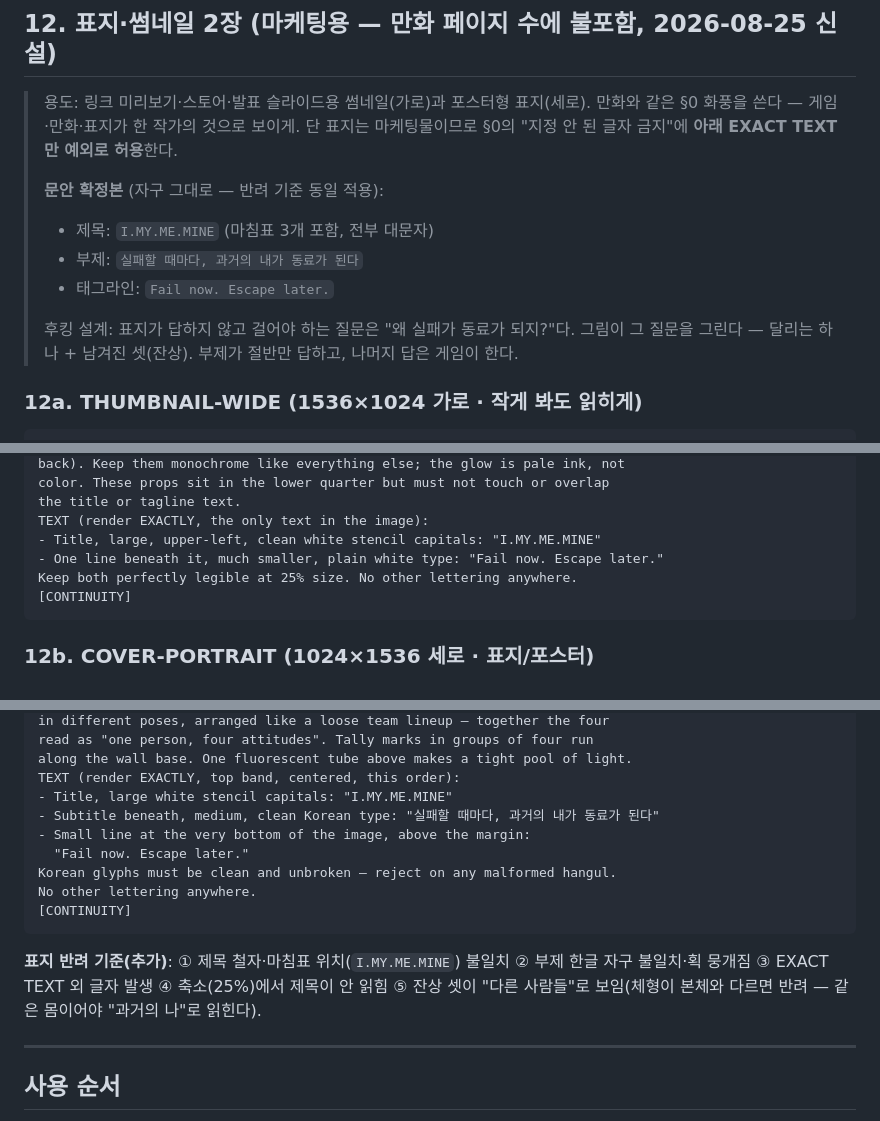
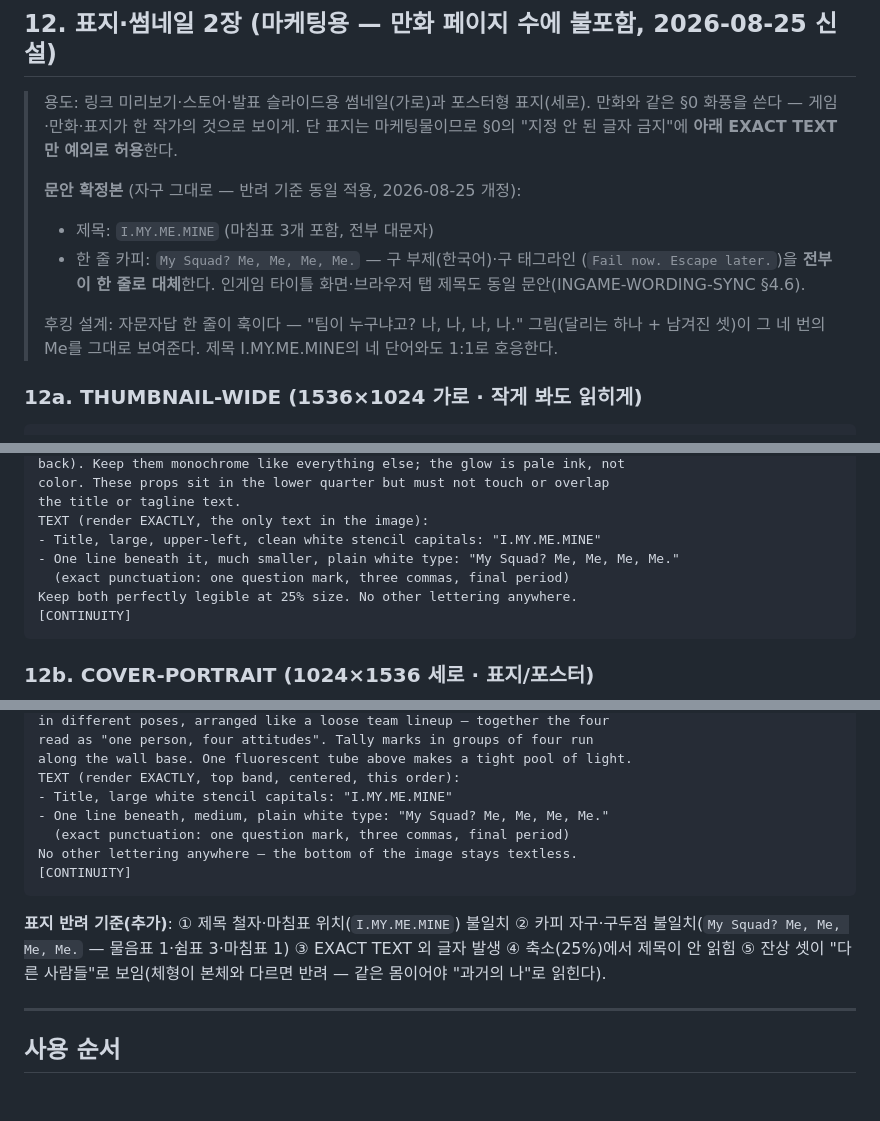
Before and after one commit to nuounce/imymemine, a Markdown page: seongwoo-todo/COMIC-PROMPTS.md, 3 parts joined by grey strips. Drawn GitHub-style; blank space fills up the shorter version.

````diff
--- a/seongwoo-todo/COMIC-PROMPTS.md
+++ b/seongwoo-todo/COMIC-PROMPTS.md
@@ -298,14 +298,15 @@ no stars. The quietest image in the whole set.
 > 만화와 같은 §0 화풍을 쓴다 — 게임·만화·표지가 한 작가의 것으로 보이게. 단 표지는
 > 마케팅물이므로 §0의 "지정 안 된 글자 금지"에 **아래 EXACT TEXT만 예외로 허용**한다.
 >
-> **문안 확정본** (자구 그대로 — 반려 기준 동일 적용):
+> **문안 확정본** (자구 그대로 — 반려 기준 동일 적용, 2026-08-25 개정):
 > - 제목: `I.MY.ME.MINE` (마침표 3개 포함, 전부 대문자)
-> - 부제: `실패할 때마다, 과거의 내가 동료가 된다`
-> - 태그라인: `Fail now. Escape later.`
+> - 한 줄 카피: `My Squad? Me, Me, Me, Me.` — 구 부제(한국어)·구 태그라인
+>   (`Fail now. Escape later.`)을 **전부 이 한 줄로 대체**한다. 인게임 타이틀
+>   화면·브라우저 탭 제목도 동일 문안(INGAME-WORDING-SYNC §4.6).
 >
-> 후킹 설계: 표지가 답하지 않고 걸어야 하는 질문은 "왜 실패가 동료가 되지?"다.
-> 그림이 그 질문을 그린다 — 달리는 하나 + 남겨진 셋(잔상). 부제가 절반만 답하고,
-> 나머지 답은 게임이 한다.
+> 후킹 설계: 자문자답 한 줄이 훅이다 — "팀이 누구냐고? 나, 나, 나, 나."
+> 그림(달리는 하나 + 남겨진 셋)이 그 네 번의 Me를 그대로 보여준다.
+> 제목 I.MY.ME.MINE의 네 단어와도 1:1로 호응한다.
 
 ### 12a. THUMBNAIL-WIDE (1536×1024 가로 · 작게 봐도 읽히게)
 
@@ -333,7 +334,8 @@ color. These props sit in the lower quarter but must not touch or overlap
 the title or tagline text.
 TEXT (render EXACTLY, the only text in the image):
 - Title, large, upper-left, clean white stencil capitals: "I.MY.ME.MINE"
-- One line beneath it, much smaller, plain white type: "Fail now. Escape later."
+- One line beneath it, much smaller, plain white type: "My Squad? Me, Me, Me, Me."
+  (exact punctuation: one question mark, three commas, final period)
 Keep both perfectly legible at 25% size. No other lettering anywhere.
 [CONTINUITY]
 ```
@@ -353,18 +355,16 @@ read as "one person, four attitudes". Tally marks in groups of four run
 along the wall base. One fluorescent tube above makes a tight pool of light.
 TEXT (render EXACTLY, top band, centered, this order):
 - Title, large white stencil capitals: "I.MY.ME.MINE"
-- Subtitle beneath, medium, clean Korean type: "실패할 때마다, 과거의 내가 동료가 된다"
-- Small line at the very bottom of the image, above the margin:
-  "Fail now. Escape later."
-Korean glyphs must be clean and unbroken — reject on any malformed hangul.
-No other lettering anywhere.
+- One line beneath, medium, plain white type: "My Squad? Me, Me, Me, Me."
+  (exact punctuation: one question mark, three commas, final period)
+No other lettering anywhere — the bottom of the image stays textless.
 [CONTINUITY]
 ```
 
-**표지 반려 기준(추가)**: ① 제목 철자·마침표 위치(`I.MY.ME.MINE`) 불일치 ② 부제
-한글 자구 불일치·획 뭉개짐 ③ EXACT TEXT 외 글자 발생 ④ 축소(25%)에서 제목이 안
-읽힘 ⑤ 잔상 셋이 "다른 사람들"로 보임(체형이 본체와 다르면 반려 — 같은 몸이어야
-"과거의 나"로 읽힌다).
+**표지 반려 기준(추가)**: ① 제목 철자·마침표 위치(`I.MY.ME.MINE`) 불일치 ② 카피
+자구·구두점 불일치(`My Squad? Me, Me, Me, Me.` — 물음표 1·쉼표 3·마침표 1)
+③ EXACT TEXT 외 글자 발생 ④ 축소(25%)에서 제목이 안 읽힘 ⑤ 잔상 셋이 "다른
+사람들"로 보임(체형이 본체와 다르면 반려 — 같은 몸이어야 "과거의 나"로 읽힌다).
 
 ---
 
````
Also changed, not shown: README.md (+1 -1 lines), seongwoo-todo/INGAME-WORDING-SYNC.md (+38 -2 lines).
